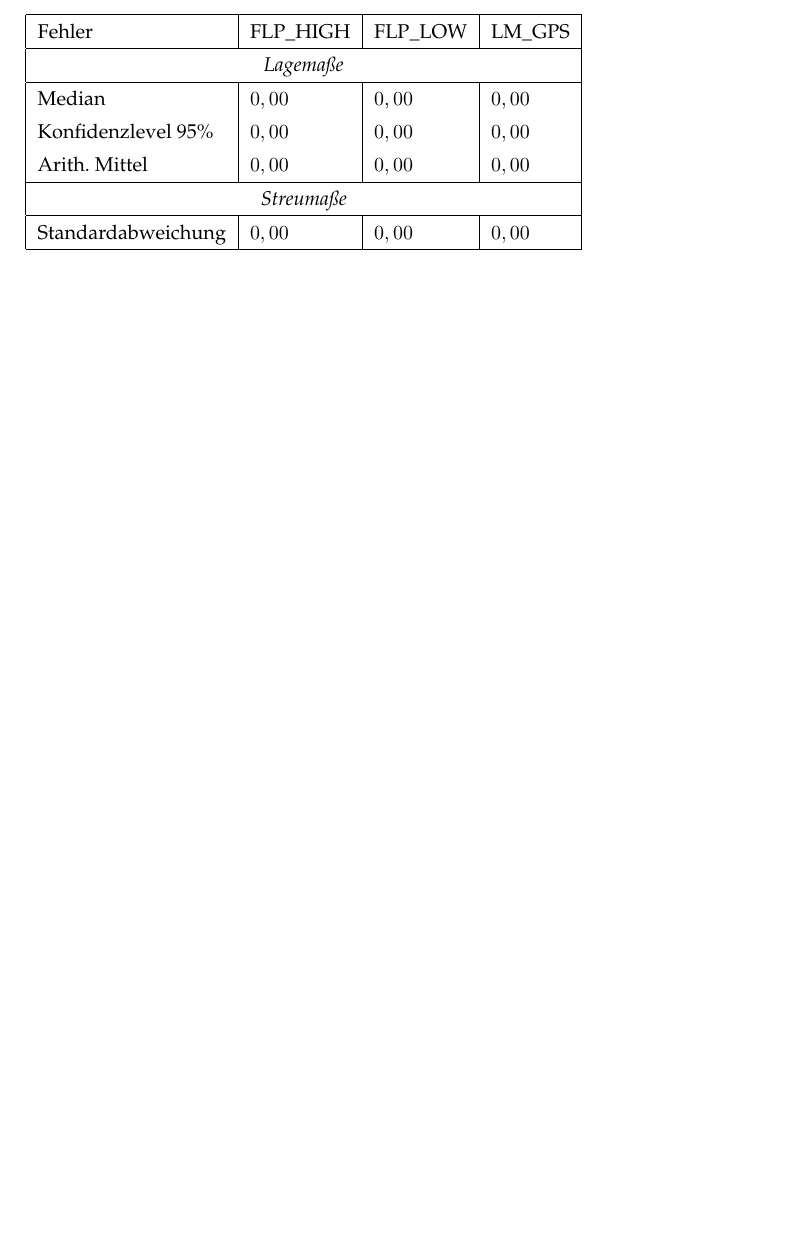
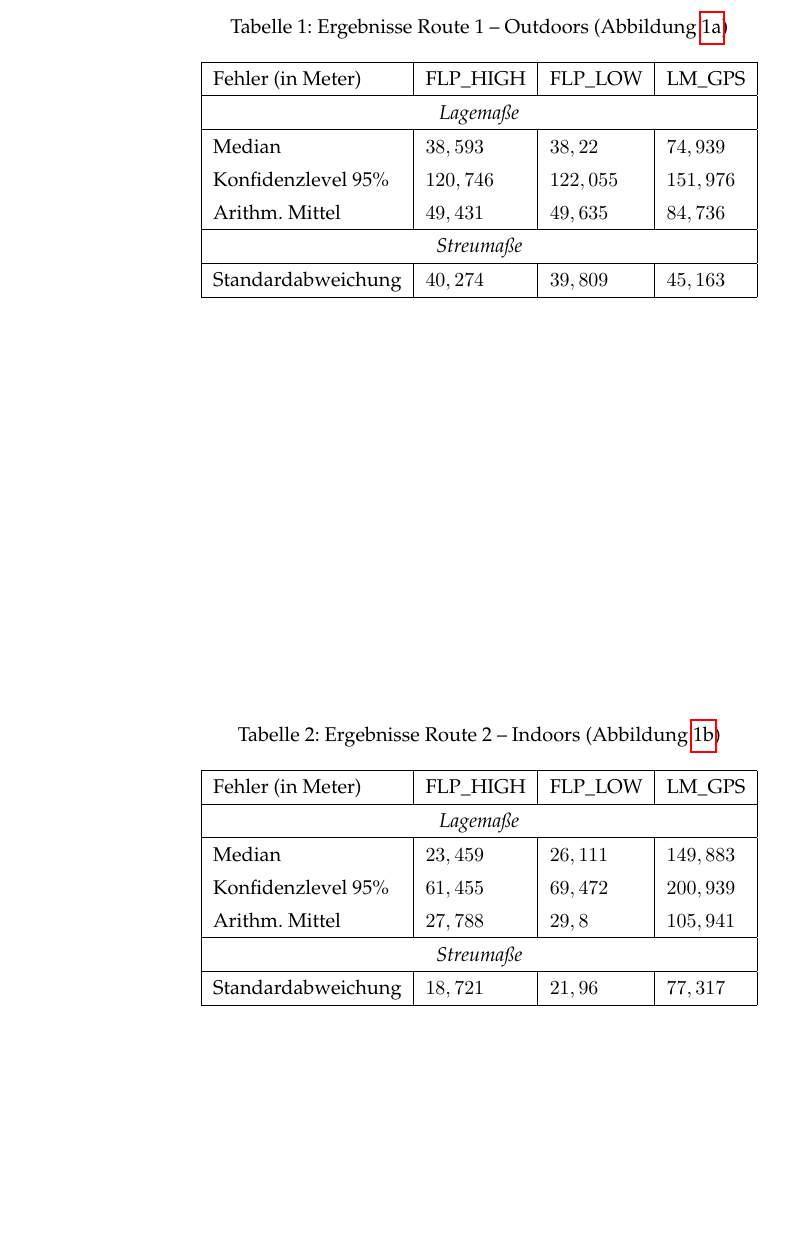
Before and after one commit to nskrzypczyk/LoMo-Praktikum, a LaTeX document (latex/praktikum2.tex): part of page 2 of 2, cut at the place of the change, the shorter picture padded with empty space. Compiled offline with pdfLaTeX.

Commit message:
[TASK] Ergebnisse in Tabellen eingetragen

```diff
--- a/latex/praktikum2.tex
+++ b/latex/praktikum2.tex
@@ -57,20 +57,44 @@ Zur Überprüfung der einzelnen Verfahren wurden zwei Routen definiert (Abbildun
 \section{Auswertung}
 
 \renewcommand{\arraystretch}{1.2}
+\begin{table}
+	\centering
+	\caption{Ergebnisse Route 1 -- Outdoors (Abbildung \ref{fig:route1})}
 	\begin{tabular}{|l|l|l|l|}
 	\hline
-Fehler & FLP\_HIGH & FLP\_LOW & LM\_GPS \\
+	Fehler (in Meter) & FLP\_HIGH & FLP\_LOW & LM\_GPS \\
 	\hline
 	\multicolumn{4}{|c|}{\textit{Lagemaße}}\\
 	\hline
-Median & $0,00$ & $0,00$ & $0,00$ \\
-Konfidenzlevel 95\% & $0,00$ & $0,00$ & $0,00$ \\
-Arith. Mittel & $0,00$ & $0,00$ & $0,00$ \\
+	Median & $38,593$ & $38,22$ & $74,939$ \\
+	Konfidenzlevel 95\% & $120,746$ & $122,055$ & $151,976$ \\
+	Arithm. Mittel & $49,431$ & $49,635$ & $84,736$ \\
 	\hline
 	\multicolumn{4}{|c|}{\textit{Streumaße}}\\
 	\hline
-Standardabweichung & $0,00$ & $0,00$ & $0,00$ \\
+	Standardabweichung & $40,274$ & $39,809$ & $45,163$ \\
 	\hline
 	\end{tabular}
+\end{table}
+
+\begin{table}
+	\centering
+	\caption{Ergebnisse Route 2 -- Indoors (Abbildung \ref{fig:route2})}
+	\begin{tabular}{|l|l|l|l|}
+	\hline
+	Fehler (in Meter) & FLP\_HIGH & FLP\_LOW & LM\_GPS \\
+	\hline
+	\multicolumn{4}{|c|}{\textit{Lagemaße}}\\
+	\hline
+	Median & $23,459$ & $26,111$ & $149,883$ \\
+	Konfidenzlevel 95\% & $61,455$ & $69,472$ & $200,939$ \\
+	Arithm. Mittel & $27,788$ & $29,8$ & $105,941$ \\
+	\hline
+	\multicolumn{4}{|c|}{\textit{Streumaße}}\\
+	\hline
+	Standardabweichung & $18,721$ & $21,96$ & $77,317$ \\
+	\hline
+	\end{tabular}
+\end{table}
 
 \end{document}
```
Lines whose indentation alone changed are shown as unchanged.
